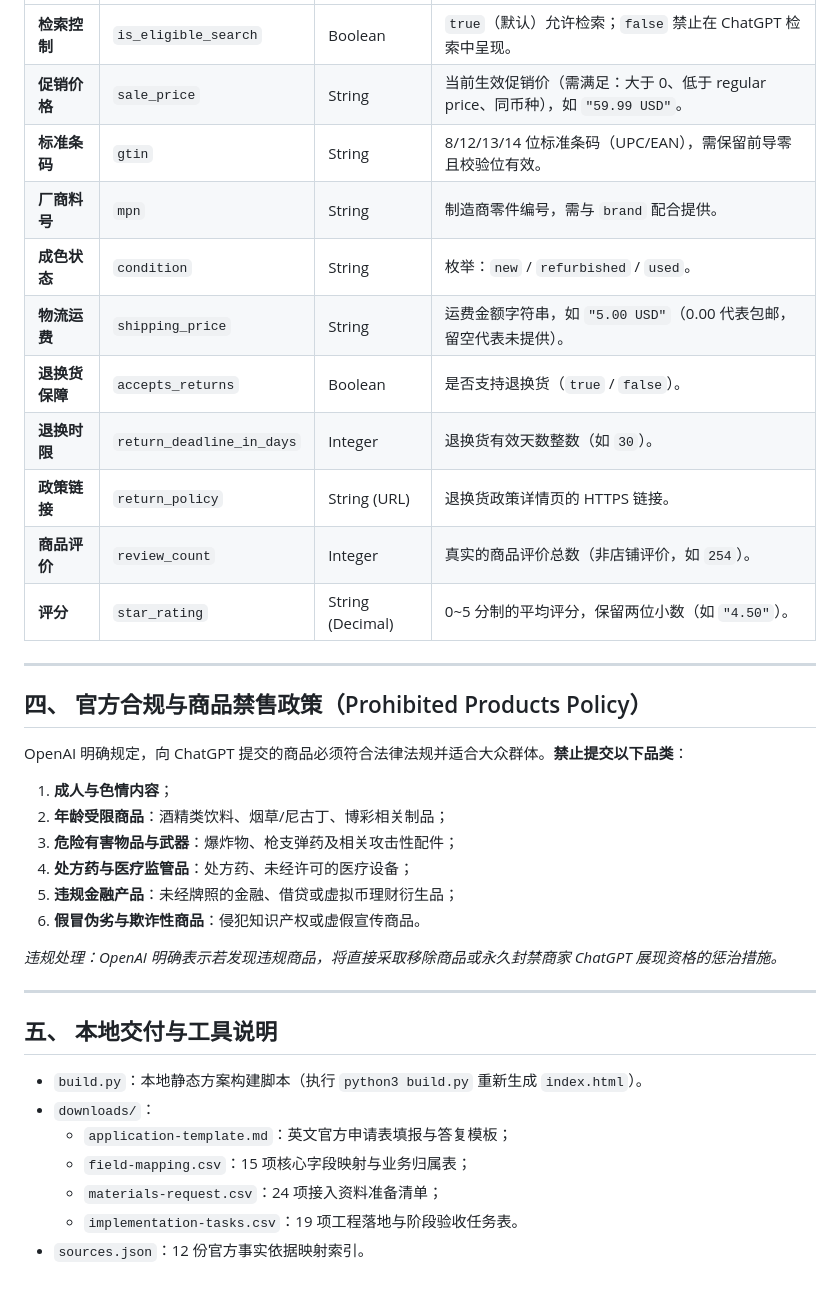
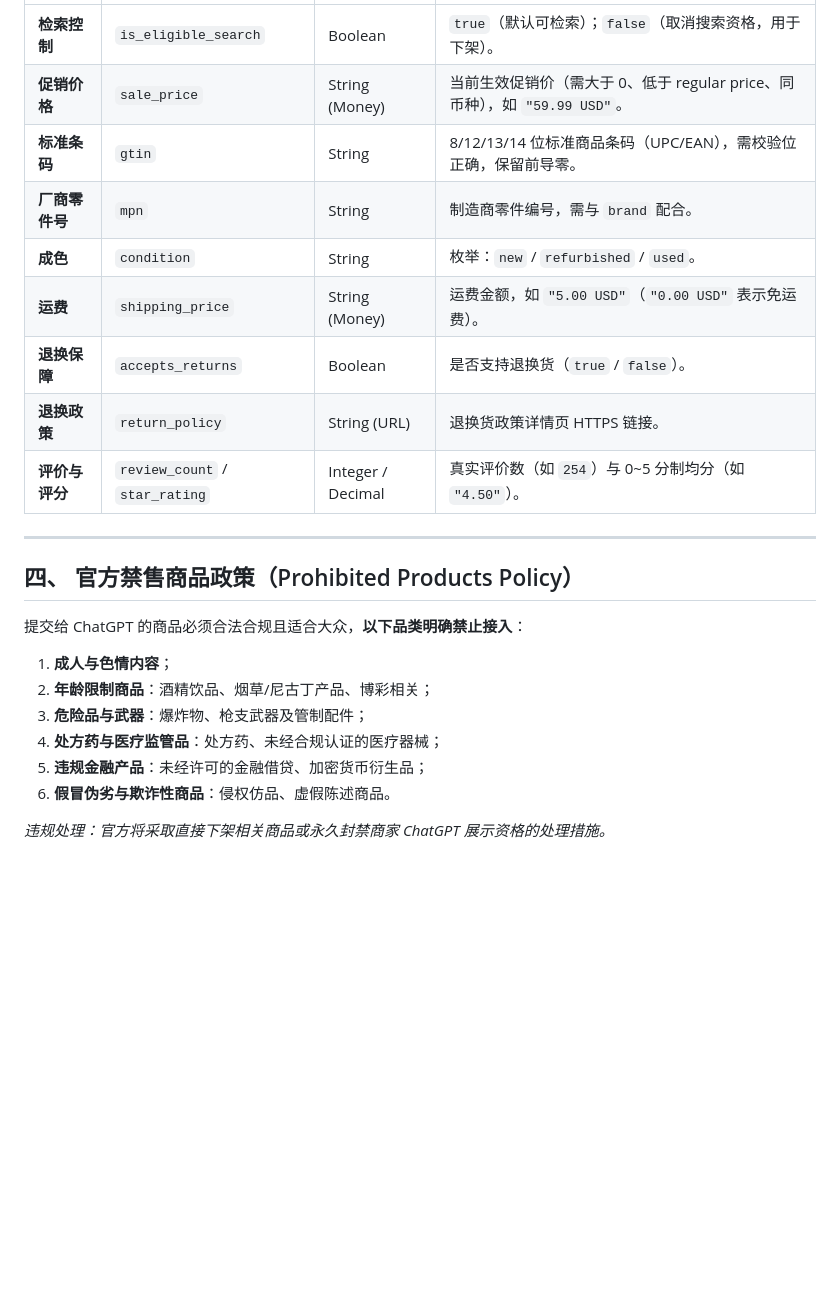
Before and after one commit to igocc/chatgpt-product-feed-plan, a Markdown page: README.md, the part around one of its changes. GitHub-like rendering; blank space fills up the shorter version.

```diff
--- a/README.md
+++ b/README.md
@@ -102,38 +86,24 @@ Feed 中的每一行必须且仅代表**一件独立可购买的商品或具体
 | :--- | :--- | :--- | :--- |
-| **检索控制** | `is_eligible_search` | Boolean | `true`（默认）允许检索；`false` 禁止在 ChatGPT 检索中呈现。 |
-| **促销价格** | `sale_price` | String | 当前生效促销价（需满足：大于 0、低于 regular price、同币种），如 `"59.99 USD"`。 |
-| **标准条码** | `gtin` | String | 8/12/13/14 位标准条码（UPC/EAN），需保留前导零且校验位有效。 |
-| **厂商料号** | `mpn` | String | 制造商零件编号，需与 `brand` 配合提供。 |
-| **成色状态** | `condition` | String | 枚举：`new` / `refurbished` / `used`。 |
-| **物流运费** | `shipping_price` | String | 运费金额字符串，如 `"5.00 USD"`（0.00 代表包邮，留空代表未提供）。 |
-| **退换货保障** | `accepts_returns` | Boolean | 是否支持退换货（`true` / `false`）。 |
-| **退换时限** | `return_deadline_in_days` | Integer | 退换货有效天数整数（如 `30`）。 |
-| **政策链接** | `return_policy` | String (URL) | 退换货政策详情页的 HTTPS 链接。 |
-| **商品评价** | `review_count` | Integer | 真实的商品评价总数（非店铺评价，如 `254`）。 |
-| **评分** | `star_rating` | String (Decimal)| 0~5 分制的平均评分，保留两位小数（如 `"4.50"`）。 |
+| **检索控制** | `is_eligible_search` | Boolean | `true`（默认可检索）；`false`（取消搜索资格，用于下架）。 |
+| **促销价格** | `sale_price` | String (Money)| 当前生效促销价（需大于 0、低于 regular price、同币种），如 `"59.99 USD"`。 |
+| **标准条码** | `gtin` | String | 8/12/13/14 位标准商品条码（UPC/EAN），需校验位正确，保留前导零。 |
+| **厂商零件号**| `mpn` | String | 制造商零件编号，需与 `brand` 配合。 |
+| **成色** | `condition` | String | 枚举：`new` / `refurbished` / `used`。 |
+| **运费** | `shipping_price` | String (Money)| 运费金额，如 `"5.00 USD"`（`"0.00 USD"` 表示免运费）。 |
+| **退换保障** | `accepts_returns` | Boolean | 是否支持退换货（`true` / `false`）。 |
+| **退换政策** | `return_policy` | String (URL) | 退换货政策详情页 HTTPS 链接。 |
+| **评价与评分**| `review_count` / `star_rating` | Integer / Decimal | 真实评价数（如 `254`）与 0~5 分制均分（如 `"4.50"`）。 |
 
 ---
 
-## 四、 官方合规与商品禁售政策（Prohibited Products Policy）
+## 四、 官方禁售商品政策（Prohibited Products Policy）
 
-OpenAI 明确规定，向 ChatGPT 提交的商品必须符合法律法规并适合大众群体。**禁止提交以下品类**：
+提交给 ChatGPT 的商品必须合法合规且适合大众，**以下品类明确禁止接入**：
 1. **成人与色情内容**；
-2. **年龄受限商品**：酒精类饮料、烟草/尼古丁、博彩相关制品；
-3. **危险有害物品与武器**：爆炸物、枪支弹药及相关攻击性配件；
-4. **处方药与医疗监管品**：处方药、未经许可的医疗设备；
-5. **违规金融产品**：未经牌照的金融、借贷或虚拟币理财衍生品；
-6. **假冒伪劣与欺诈性商品**：侵犯知识产权或虚假宣传商品。
+2. **年龄限制商品**：酒精饮品、烟草/尼古丁产品、博彩相关；
+3. **危险品与武器**：爆炸物、枪支武器及管制配件；
+4. **处方药与医疗监管品**：处方药、未经合规认证的医疗器械；
+5. **违规金融产品**：未经许可的金融借贷、加密货币衍生品；
+6. **假冒伪劣与欺诈性商品**：侵权仿品、虚假陈述商品。
 
-*违规处理：OpenAI 明确表示若发现违规商品，将直接采取移除商品或永久封禁商家 ChatGPT 展现资格的惩治措施。*
-
----
-
-## 五、 本地交付与工具说明
-
-* `build.py`：本地静态方案构建脚本（执行 `python3 build.py` 重新生成 `index.html`）。
-* `downloads/`：
-  * `application-template.md`：英文官方申请表填报与答复模板；
-  * `field-mapping.csv`：15 项核心字段映射与业务归属表；
-  * `materials-request.csv`：24 项接入资料准备清单；
-  * `implementation-tasks.csv`：19 项工程落地与阶段验收任务表。
-* `sources.json`：12 份官方事实依据映射索引。
+*违规处理：官方将采取直接下架相关商品或永久封禁商家 ChatGPT 展示资格的处理措施。*
```
Also changed, not shown: other parts of README.md (+60 -76 lines).
